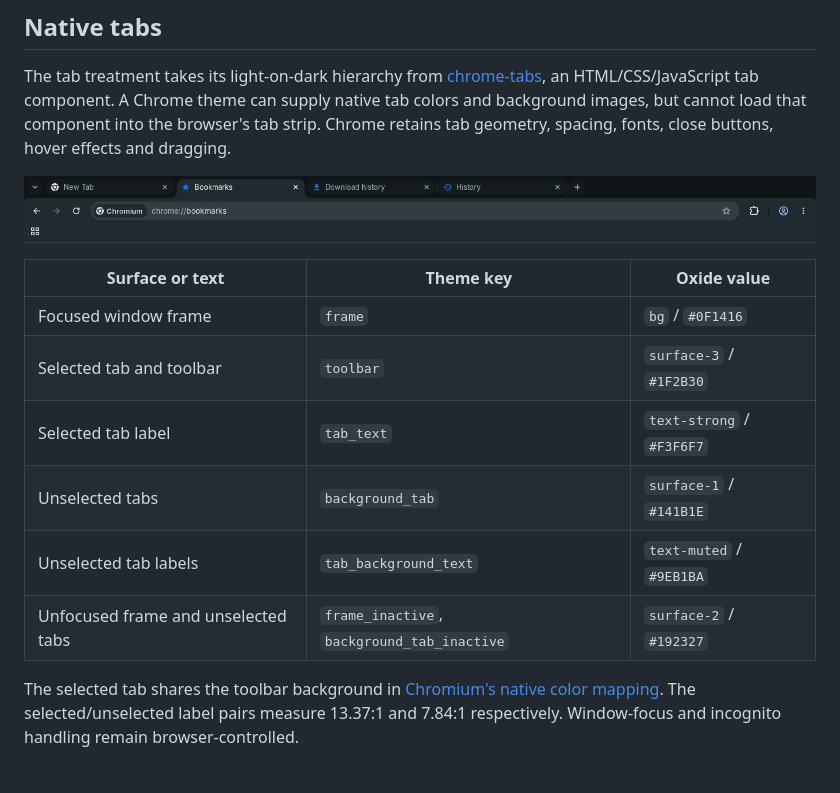
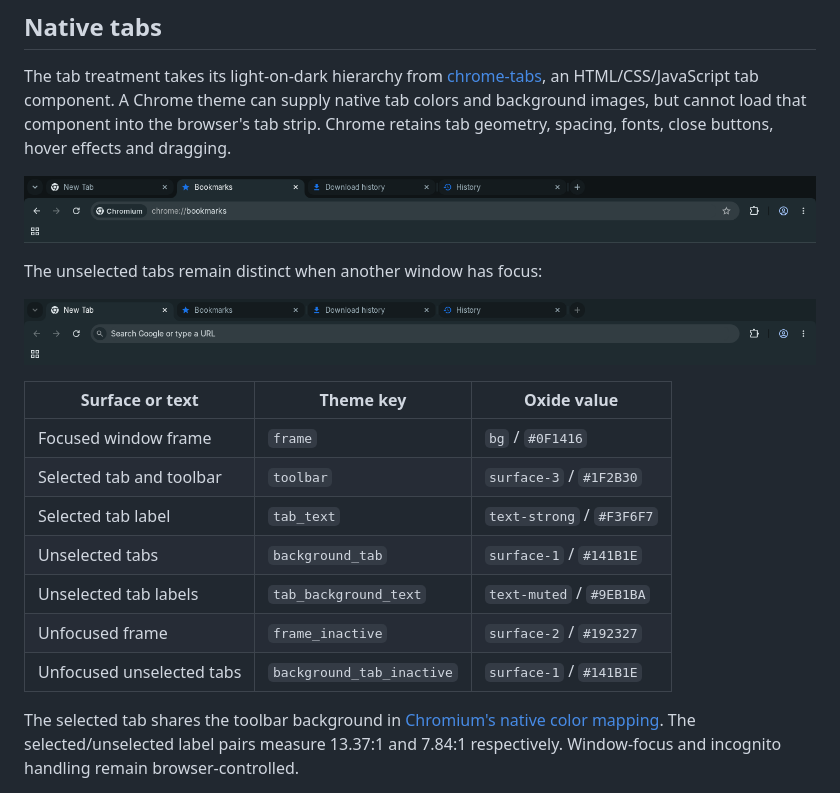
Before and after one commit to Raudbjorn/IRONMAW, a Markdown page: chrome-theme/README.md, the part around the change printed below. Rendered like a GitHub page; pictures changed too: chrome-theme/preview-tabs-unfocused.png (added).

```diff
--- a/chrome-theme/README.md
+++ b/chrome-theme/README.md
@@ -32,6 +32,10 @@ retains tab geometry, spacing, fonts, close buttons, hover effects and dragging.
 
 ![Selected and unselected native Chrome tabs](preview-tabs.png)
 
+The unselected tabs remain distinct when another window has focus:
+
+![Unfocused native Chrome tabs](preview-tabs-unfocused.png)
+
 | Surface or text | Theme key | Oxide value |
 | --- | --- | --- |
 | Focused window frame | `frame` | `bg` / `#0F1416` |
@@ -39,7 +43,8 @@ retains tab geometry, spacing, fonts, close buttons, hover effects and dragging.
 | Selected tab label | `tab_text` | `text-strong` / `#F3F6F7` |
 | Unselected tabs | `background_tab` | `surface-1` / `#141B1E` |
 | Unselected tab labels | `tab_background_text` | `text-muted` / `#9EB1BA` |
-| Unfocused frame and unselected tabs | `frame_inactive`, `background_tab_inactive` | `surface-2` / `#192327` |
+| Unfocused frame | `frame_inactive` | `surface-2` / `#192327` |
+| Unfocused unselected tabs | `background_tab_inactive` | `surface-1` / `#141B1E` |
 
 The selected tab shares the toolbar background in
 [Chromium's native color mapping](https://chromium.googlesource.com/chromium/src/+/refs/heads/main/chrome/browser/ui/color/tab_strip_color_mixer.cc).
```
Also changed, not shown: other parts of chrome-theme/README.md (+34 -11 lines), 10 other files.
